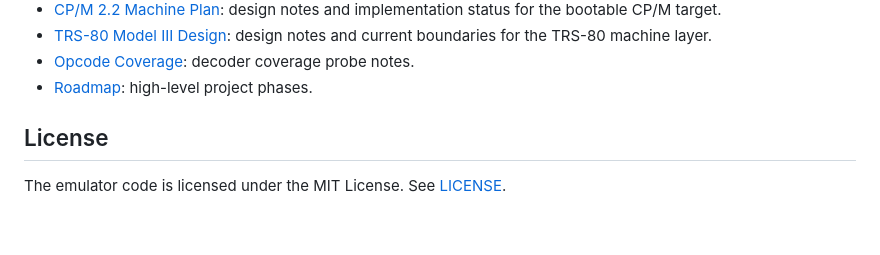
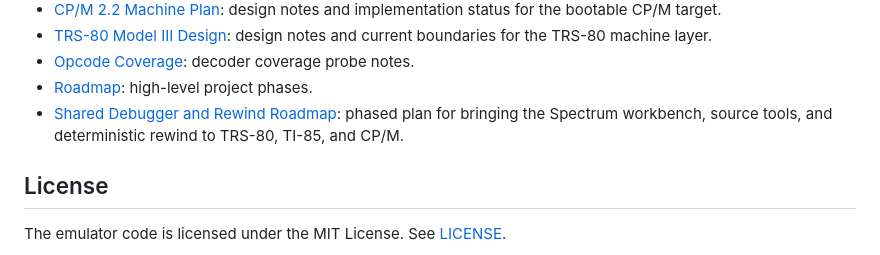
Before and after one commit to chriswilson2020/zx-spectrum-emulator, a Markdown page: README.md, the part around the change. GitHub-like rendering; blank space fills up the shorter version.

```diff
--- a/README.md
+++ b/README.md
@@ -319,6 +319,9 @@ npm run test:singlestep
   design notes and current boundaries for the TRS-80 machine layer.
 - [Opcode Coverage](docs/opcode-coverage.md): decoder coverage probe notes.
 - [Roadmap](docs/roadmap.md): high-level project phases.
+- [Shared Debugger and Rewind Roadmap](docs/shared-debugger-roadmap.md): phased
+  plan for bringing the Spectrum workbench, source tools, and deterministic
+  rewind to TRS-80, TI-85, and CP/M.
 
 ## License
 
```
Also changed, not shown: docs/roadmap.md (+11 -0 lines), docs/shared-debugger-roadmap.md (added, +338 -0 lines).
